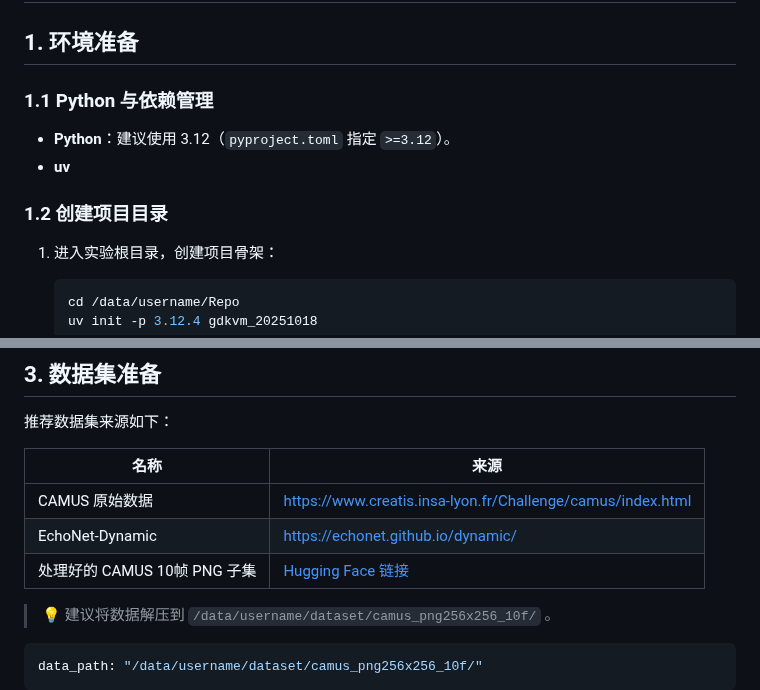
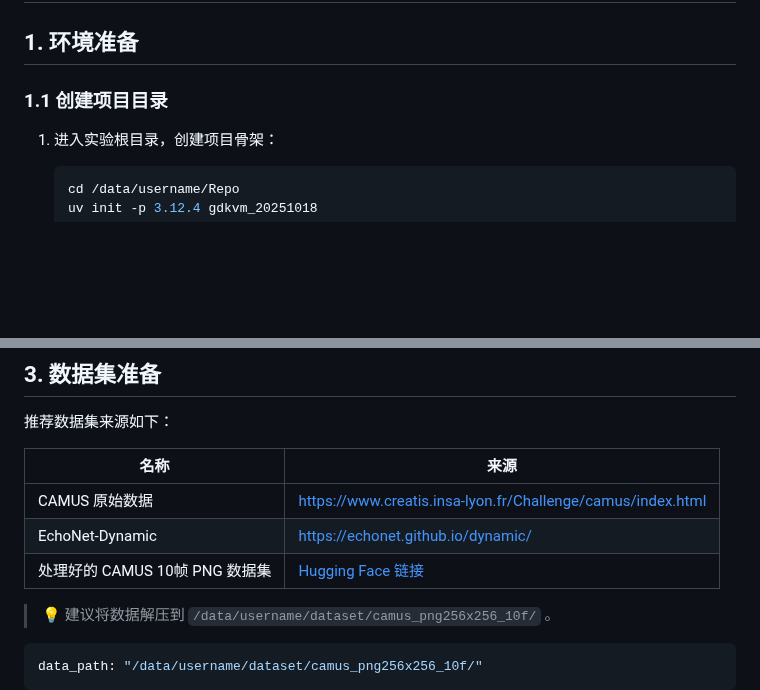
Before and after one commit to wangrui2025/GDKVM, a Markdown page: docs/reproduction_zh.md, 2 parts joined by grey strips. GitHub-like rendering; blank space fills up the shorter version.

```diff
--- a/docs/reproduction_zh.md
+++ b/docs/reproduction_zh.md
@@ -2,13 +2,7 @@
 
 ## 1. 环境准备
 
-### 1.1 Python 与依赖管理
-
-* **Python**：建议使用 3.12（`pyproject.toml` 指定 `>=3.12`）。
-* **uv**
-
-
-### 1.2 创建项目目录
+### 1.1 创建项目目录
 
 1. 进入实验根目录，创建项目骨架：
 
@@ -55,7 +49,7 @@
 | --------------------- | -------------------------------------------------------------------------------------------------------------------------- |
 | CAMUS 原始数据            | [https://www.creatis.insa-lyon.fr/Challenge/camus/index.html](https://www.creatis.insa-lyon.fr/Challenge/camus/index.html) |
 | EchoNet-Dynamic       | [https://echonet.github.io/dynamic/](https://echonet.github.io/dynamic/)                                                   |
-| 处理好的 CAMUS 10帧 PNG 子集 | [Hugging Face 链接](https://huggingface.co/datasets/miyuki17/camus_png256x256_10f_20250709)                                  |
+| 处理好的 CAMUS 10帧 PNG 数据集 | [Hugging Face 链接](https://huggingface.co/datasets/miyuki17/camus_png256x256_10f_20250709)                                  |
 
 > 💡 建议将数据解压到 `/data/username/dataset/camus_png256x256_10f/` 。
 
```
